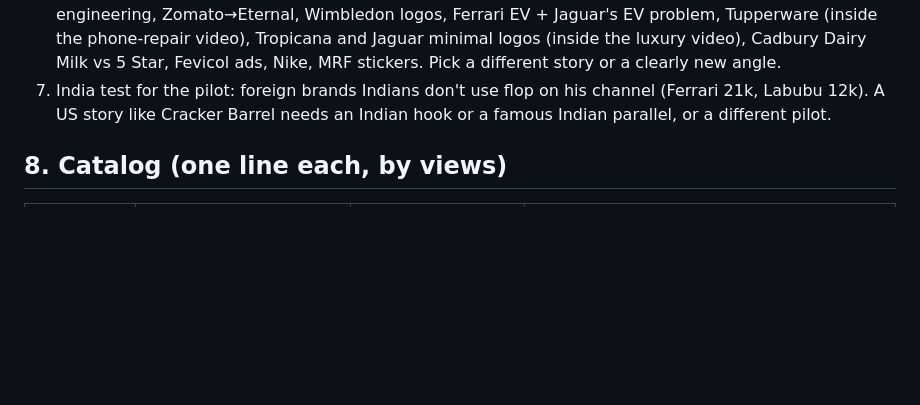
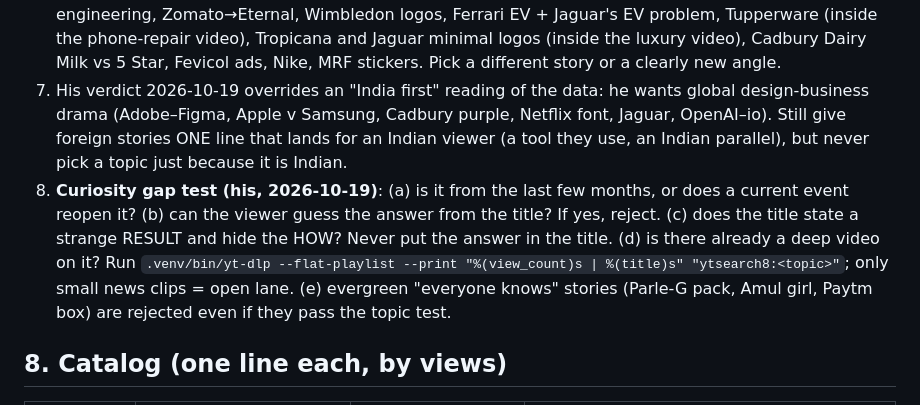
Before and after one commit to SiddheshNagawade/reel-engine, a Markdown page: brain/longform-scripts.md, the part around the change. Drawn GitHub-style; blank space fills up the shorter version.

```diff
--- a/brain/longform-scripts.md
+++ b/brain/longform-scripts.md
@@ -104,8 +104,15 @@ Word budget: he speaks ~205 words/min; 12–14 min = 2,500–2,900 words. Siddhe
    Wimbledon logos, Ferrari EV + Jaguar's EV problem, Tupperware (inside the phone-repair video), Tropicana and Jaguar
    minimal logos (inside the luxury video), Cadbury Dairy Milk vs 5 Star, Fevicol ads, Nike, MRF stickers. Pick a
    different story or a clearly new angle.
-7. India test for the pilot: foreign brands Indians don't use flop on his channel (Ferrari 21k, Labubu 12k). A US story
-   like Cracker Barrel needs an Indian hook or a famous Indian parallel, or a different pilot.
+7. His verdict 2026-10-19 overrides an "India first" reading of the data: he wants global design-business drama
+   (Adobe–Figma, Apple v Samsung, Cadbury purple, Netflix font, Jaguar, OpenAI–io). Still give foreign stories ONE line
+   that lands for an Indian viewer (a tool they use, an Indian parallel), but never pick a topic just because it is Indian.
+8. **Curiosity gap test (his, 2026-10-19)**: (a) is it from the last few months, or does a current event reopen it?
+   (b) can the viewer guess the answer from the title? If yes, reject. (c) does the title state a strange RESULT and
+   hide the HOW? Never put the answer in the title. (d) is there already a deep video on it? Run
+   `.venv/bin/yt-dlp --flat-playlist --print "%(view_count)s | %(title)s" "ytsearch8:<topic>"`; only small news clips
+   = open lane. (e) evergreen "everyone knows" stories (Parle-G pack, Amul girl, Paytm box) are rejected even if they
+   pass the topic test.
 
 ## 8. Catalog (one line each, by views)
 | Views | Video (length) | Type | Hook device |
```
Also changed, not shown: brain/preferences.md (+10 -0 lines), brain/rules.md (+3 -0 lines).
